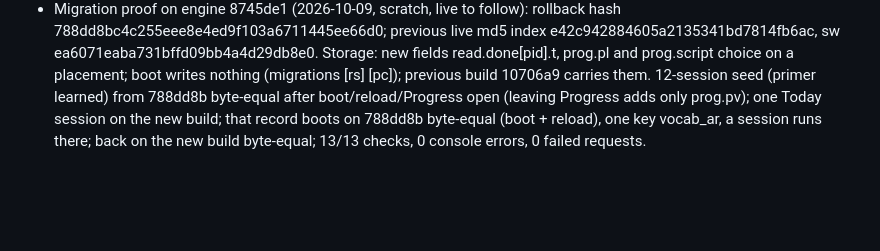
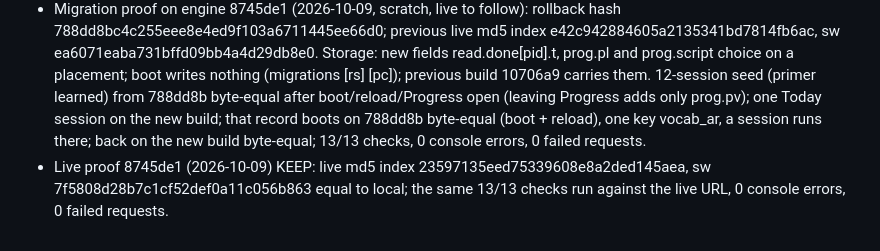
Before and after one commit to Bannerless-Studio/arabic, a Markdown page: TODO.md, the part around the change. Drawn GitHub-style; blank space fills up the shorter version.

Commit message:
TODO: arabic republish 8745de1 live proof KEEP
Co-Authored-By: Claude Fable 5.1 <noreply@anthropic.com>
Claude-Session: https://claude.ai/code/session_01Ths81ZpLvu25EMWQJFjzBL

```diff
--- a/TODO.md
+++ b/TODO.md
@@ -120,3 +120,4 @@ fixes, a political/religious drop pattern, and a romaniser for the missing
 - Migration proof: rollback hash 84b33f4e695f3e4364803b36558d302c2f8713a7; previous live md5 index 7db059405c8003456b42cac32b871c05, sw 75d0b14fe476f7d06c7a46d6788142f3. Storage: new fields day/sn/t/u/f/p/pm/pv/pause/read.done s,ls/today.tw on first use (script records gain t/u, never p); boot writes nothing; previous build ef44c6e/aa00571 carries them (migration [port], primer learned).
 - Live proof 568852a (2026-10-08) KEEP: 12-session seed with primer learned from 84b33f4 byte-equal after boot/reload/Progress open (leaving Progress adds only prog.pv); one Today session writes w/sets/sessions/script/sn/day/pm; that record boots on 84b33f4 byte-equal (boot + reload), one key vocab_ar, a session runs there; back on live byte-equal; 0 console errors, 0 failed requests. Today shows "≈ 160 sessions" at session 13.
 - Migration proof on engine 8745de1 (2026-10-09, scratch, live to follow): rollback hash 788dd8bc4c255eee8e4ed9f103a6711445ee66d0; previous live md5 index e42c942884605a2135341bd7814fb6ac, sw ea6071eaba731bffd09bb4a4d29db8e0. Storage: new fields read.done[pid].t, prog.pl and prog.script choice on a placement; boot writes nothing (migrations [rs] [pc]); previous build 10706a9 carries them. 12-session seed (primer learned) from 788dd8b byte-equal after boot/reload/Progress open (leaving Progress adds only prog.pv); one Today session on the new build; that record boots on 788dd8b byte-equal (boot + reload), one key vocab_ar, a session runs there; back on the new build byte-equal; 13/13 checks, 0 console errors, 0 failed requests.
+- Live proof 8745de1 (2026-10-09) KEEP: live md5 index 23597135eed75339608e8a2ded145aea, sw 7f5808d28b7c1cf52def0a11c056b863 equal to local; the same 13/13 checks run against the live URL, 0 console errors, 0 failed requests.
```
